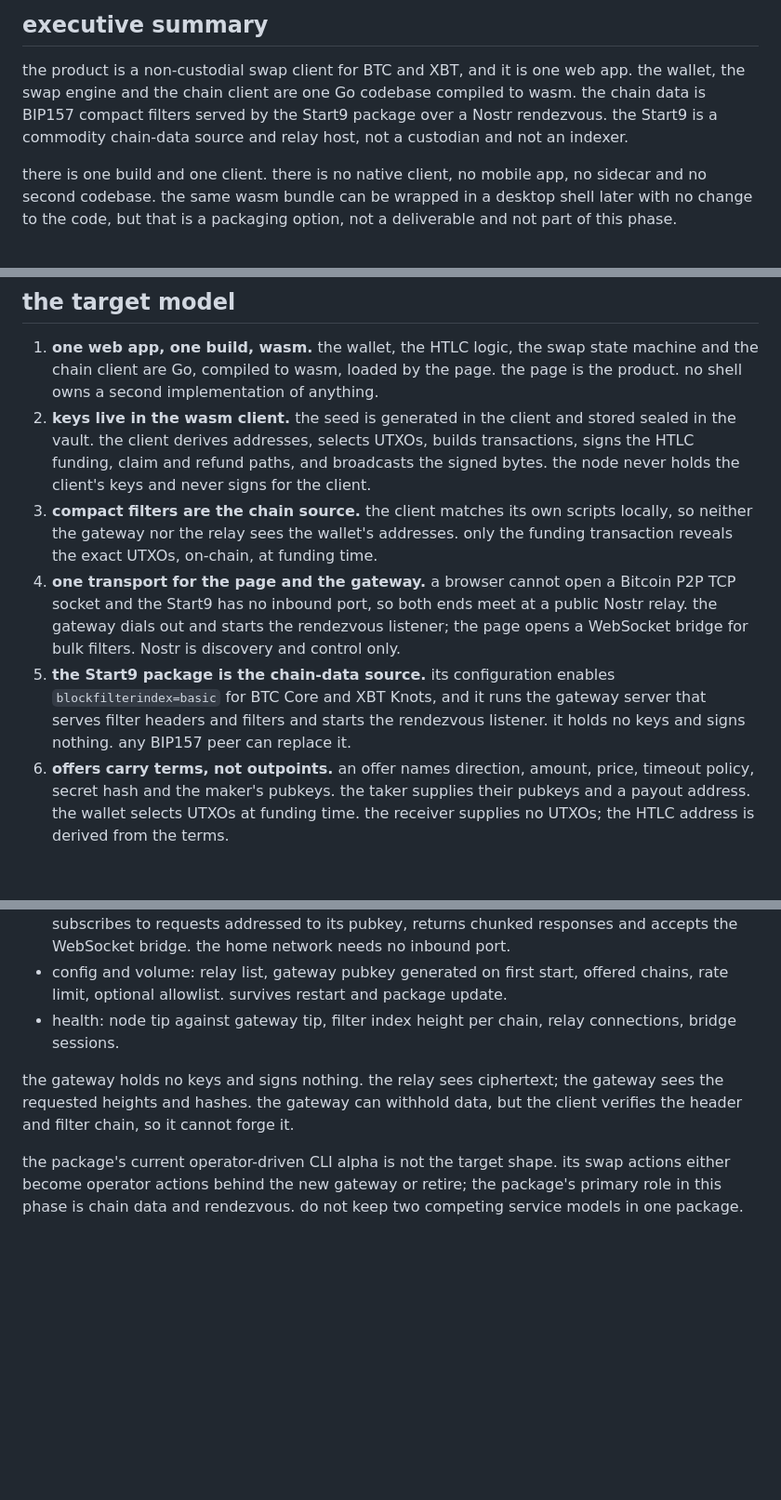
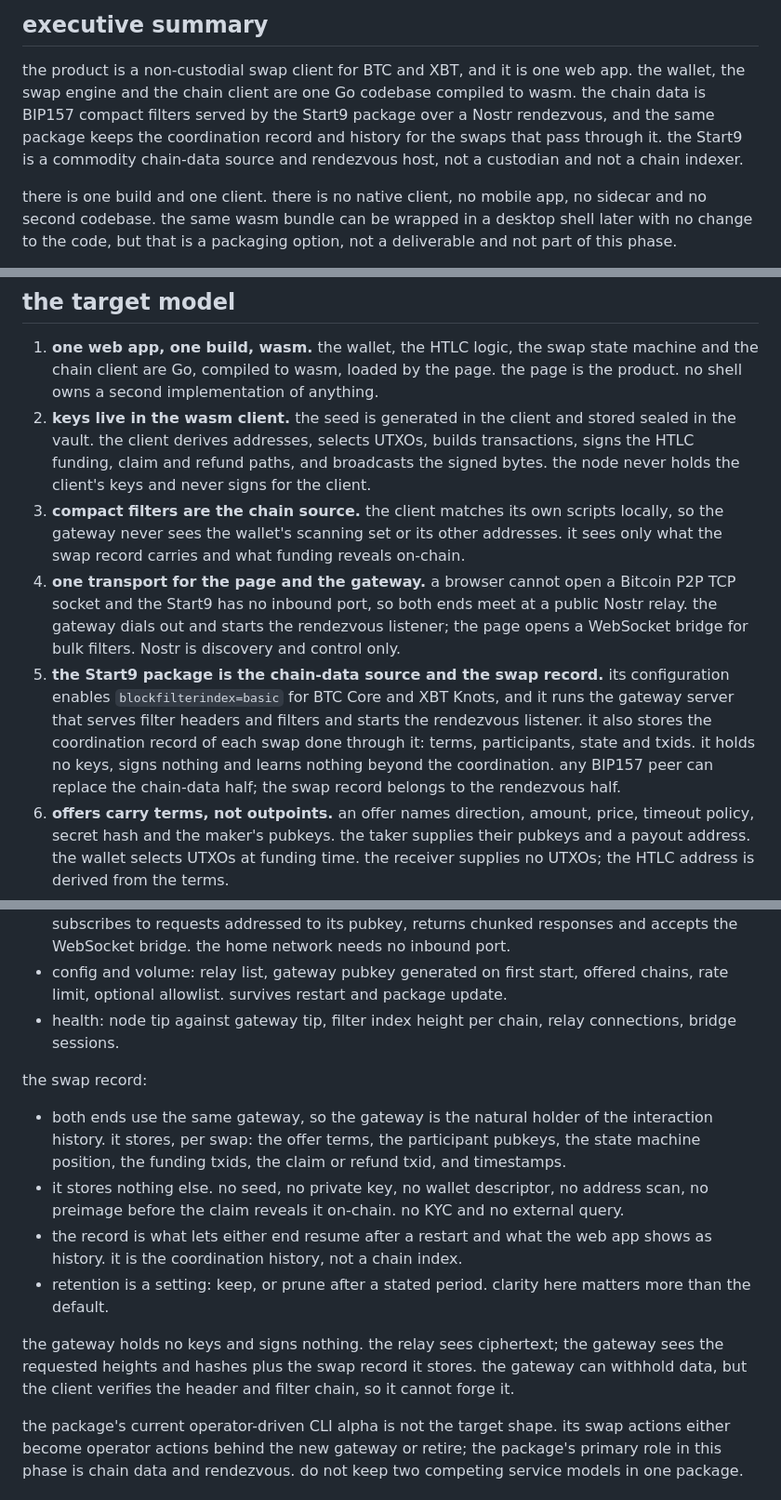
Before and after one commit to gjbrr/blake-swap, a Markdown page: docs/NEXT_PHASE.md, 3 parts joined by grey strips. Shown at 93% size. Drawn GitHub-style; blank space fills up the shorter version.

Commit message:
docs: the gateway keeps the swap record and its history

```diff
--- a/docs/NEXT_PHASE.md
+++ b/docs/NEXT_PHASE.md
@@ -8,9 +8,10 @@ clean-room gate is green.
 
 the product is a non-custodial swap client for BTC and XBT, and it is one web app. the
 wallet, the swap engine and the chain client are one Go codebase compiled to wasm. the
-chain data is BIP157 compact filters served by the Start9 package over a Nostr rendezvous.
-the Start9 is a commodity chain-data source and relay host, not a custodian and not an
-indexer.
+chain data is BIP157 compact filters served by the Start9 package over a Nostr
+rendezvous, and the same package keeps the coordination record and history for the swaps
+that pass through it. the Start9 is a commodity chain-data source and rendezvous host,
+not a custodian and not a chain indexer.
 
 there is one build and one client. there is no native client, no mobile app, no sidecar
 and no second codebase. the same wasm bundle can be wrapped in a desktop shell later with
@@ -50,16 +51,19 @@ bug, not just a test problem.
    signs the HTLC funding, claim and refund paths, and broadcasts the signed bytes. the
    node never holds the client's keys and never signs for the client.
 3. **compact filters are the chain source.** the client matches its own scripts locally,
-   so neither the gateway nor the relay sees the wallet's addresses. only the funding
-   transaction reveals the exact UTXOs, on-chain, at funding time.
+   so the gateway never sees the wallet's scanning set or its other addresses. it sees
+   only what the swap record carries and what funding reveals on-chain.
 4. **one transport for the page and the gateway.** a browser cannot open a Bitcoin P2P
    TCP socket and the Start9 has no inbound port, so both ends meet at a public Nostr
    relay. the gateway dials out and starts the rendezvous listener; the page opens a
    WebSocket bridge for bulk filters. Nostr is discovery and control only.
-5. **the Start9 package is the chain-data source.** its configuration enables
-   `blockfilterindex=basic` for BTC Core and XBT Knots, and it runs the gateway server
-   that serves filter headers and filters and starts the rendezvous listener. it holds no
-   keys and signs nothing. any BIP157 peer can replace it.
+5. **the Start9 package is the chain-data source and the swap record.** its
+   configuration enables `blockfilterindex=basic` for BTC Core and XBT Knots, and it runs
+   the gateway server that serves filter headers and filters and starts the rendezvous
+   listener. it also stores the coordination record of each swap done through it: terms,
+   participants, state and txids. it holds no keys, signs nothing and learns nothing
+   beyond the coordination. any BIP157 peer can replace the chain-data half; the swap
+   record belongs to the rendezvous half.
 6. **offers carry terms, not outpoints.** an offer names direction, amount, price, timeout
    policy, secret hash and the maker's pubkeys. the taker supplies their pubkeys and a
    payout address. the wallet selects UTXOs at funding time. the receiver supplies no
@@ -149,9 +153,21 @@ the gateway server:
 - health: node tip against gateway tip, filter index height per chain, relay connections,
   bridge sessions.
 
+the swap record:
+
+- both ends use the same gateway, so the gateway is the natural holder of the interaction
+  history. it stores, per swap: the offer terms, the participant pubkeys, the state
+  machine position, the funding txids, the claim or refund txid, and timestamps.
+- it stores nothing else. no seed, no private key, no wallet descriptor, no address scan,
+  no preimage before the claim reveals it on-chain. no KYC and no external query.
+- the record is what lets either end resume after a restart and what the web app shows as
+  history. it is the coordination history, not a chain index.
+- retention is a setting: keep, or prune after a stated period. clarity here matters more
+  than the default.
+
 the gateway holds no keys and signs nothing. the relay sees ciphertext; the gateway sees
-the requested heights and hashes. the gateway can withhold data, but the client verifies
-the header and filter chain, so it cannot forge it.
+the requested heights and hashes plus the swap record it stores. the gateway can withhold
+data, but the client verifies the header and filter chain, so it cannot forge it.
 
 the package's current operator-driven CLI alpha is not the target shape. its swap actions
 either become operator actions behind the new gateway or retire; the package's primary
```
Also changed, not shown: other parts of docs/NEXT_PHASE.md (+10 -3 lines).
